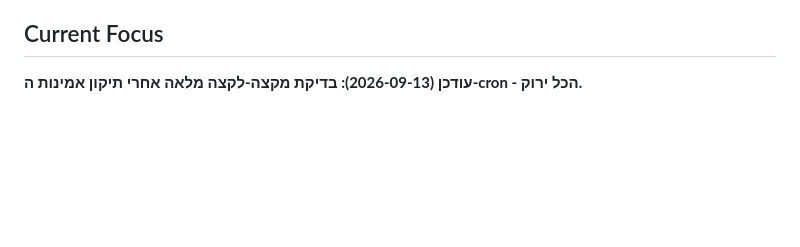
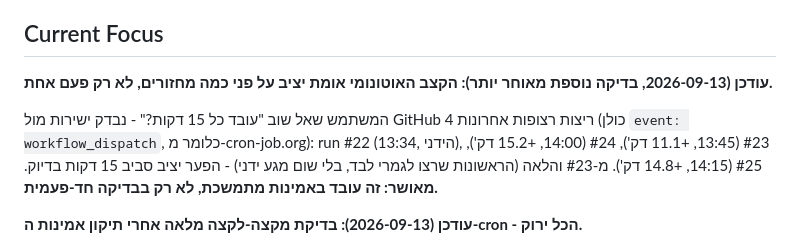
Before and after one commit to ronmailx-boop/newsly, a Markdown page: PROJECT_STATE.md, the part around the change. Rendered like a GitHub page; blank space fills up the shorter version.

Commit message:
docs: confirm sustained ~15min cron cadence across multiple cycles
Checked 4 consecutive fetch-news runs (#22-#25) directly against
GitHub: gaps of 11.1, 15.2, and 14.8 minutes, all event=workflow_dispatch
from the external cron-job.org trigger. Confirms the fix holds up over
time, not just a one-off test.

Co-Authored-By: Claude Sonnet 5 <noreply@anthropic.com>
Claude-Session: https://claude.ai/code/session_015RTKpeSAp39KPbV5ons6BH

```diff
--- a/PROJECT_STATE.md
+++ b/PROJECT_STATE.md
@@ -164,6 +164,15 @@ commit-ים עם `GITHUB_TOKEN` פנימי לא מפעילים `on: push` ב-wor
 
 ## Current Focus
 
+**עודכן (2026-09-13, בדיקה נוספת מאוחר יותר): הקצב האוטונומי אומת יציב על פני כמה מחזורים, לא רק פעם אחת.**
+
+המשתמש שאל שוב "עובד כל 15 דקות?" - נבדק ישירות מול GitHub 4 ריצות
+רצופות אחרונות (כולן `event: workflow_dispatch`, כלומר מ-cron-job.org):
+run #22 (13:34, הידני), #23 (13:45, +11.1 דק'), #24 (14:00, +15.2 דק'),
+#25 (14:15, +14.8 דק'). מ-#23 והלאה (הראשונות שרצו לגמרי לבד, בלי שום
+מגע ידני) - הפער יציב סביב 15 דקות בדיוק. **מאושר: זה עובד באמינות
+מתמשכת, לא רק בבדיקה חד-פעמית.**
+
 **עודכן (2026-09-13): בדיקת מקצה-לקצה מלאה אחרי תיקון אמינות ה-cron - הכל ירוק.**
 
 - **ה-trigger החיצוני אומת כאוטונומי בפועל, לא רק ב-test run ידני:**
```
